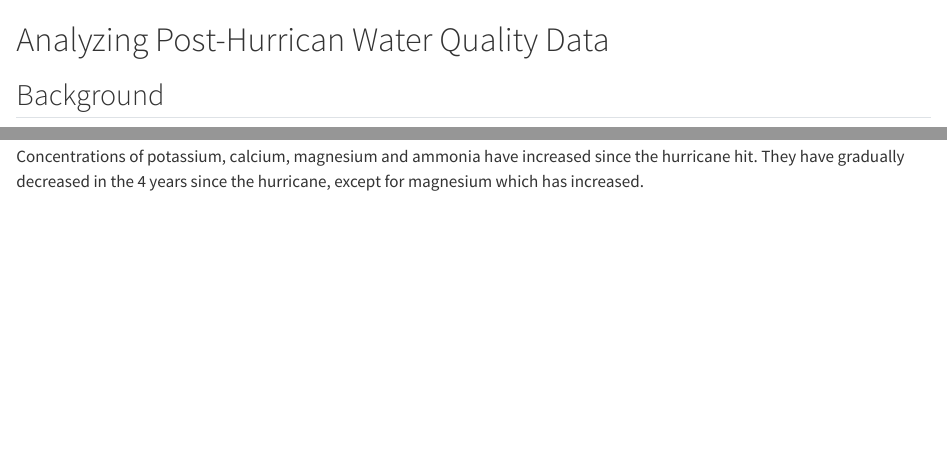
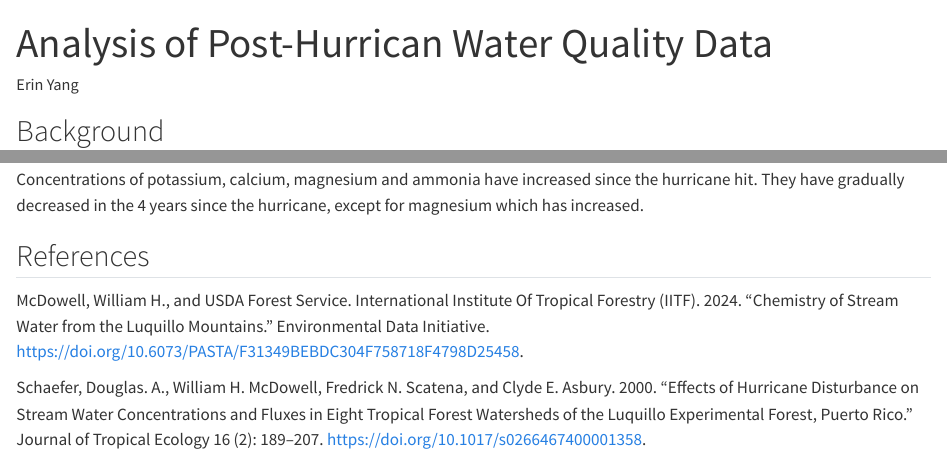
Before and after one commit to cloover7/emy214final, a Quarto document (paper/paper.qmd): the page in a window 1100 px wide, from its top, and a second part further down, joined at a grey line. Rendered offline with R 4.5, knitr and Pandoc in place of Quarto, with nearby package versions.

Commit message:
add more info to paper qmd

````diff
--- a/paper/paper.qmd
+++ b/paper/paper.qmd
@@ -1,4 +1,8 @@
-# Analyzing Post-Hurrican Water Quality Data
+---
+title: Analysis of Post-Hurrican Water Quality Data
+author: Erin Yang
+output: html
+---
 
 ## Background
 
@@ -64,3 +68,9 @@ plot1
 ```
 
 Concentrations of potassium, calcium, magnesium and ammonia have increased since the hurricane hit. They have gradually decreased in the 4 years since the hurricane, except for magnesium which has increased.
+
+## References
+
+McDowell, William H., and USDA Forest Service. International Institute Of Tropical Forestry (IITF). 2024. “Chemistry of Stream Water from the Luquillo Mountains.” Environmental Data Initiative. [https://doi.org/10.6073/PASTA/F31349BEBDC304F758718F4798D25458](https://doi.org/10.6073/PASTA/F31349BEBDC304F758718F4798D25458).
+
+Schaefer, Douglas. A., William H. McDowell, Fredrick N. Scatena, and Clyde E. Asbury. 2000. “Effects of Hurricane Disturbance on Stream Water Concentrations and Fluxes in Eight Tropical Forest Watersheds of the Luquillo Experimental Forest, Puerto Rico.” Journal of Tropical Ecology 16 (2): 189–207. [https://doi.org/10.1017/s0266467400001358](https://doi.org/10.1017/s0266467400001358).
````
Also changed, not shown: 1 other file.
